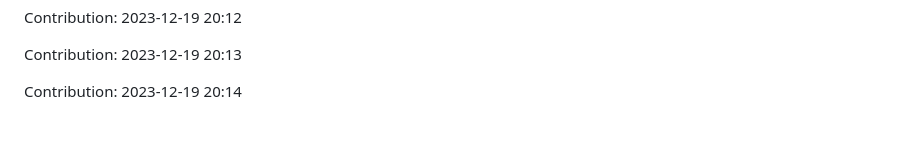
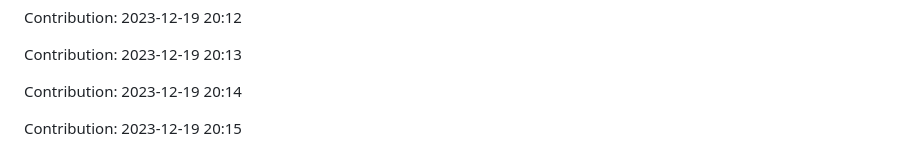
Before and after one commit to TheRealMilesLee/Random-ideas, a Markdown page: README.md, the part around the change. GitHub-like rendering; blank space fills up the shorter version.

Commit message:
"Contribution: 2023-12-19 20:15"

```diff
--- a/README.md
+++ b/README.md
@@ -313,3 +313,5 @@ Contribution: 2023-12-19 20:12
 Contribution: 2023-12-19 20:13
 
 Contribution: 2023-12-19 20:14
+
+Contribution: 2023-12-19 20:15
```
